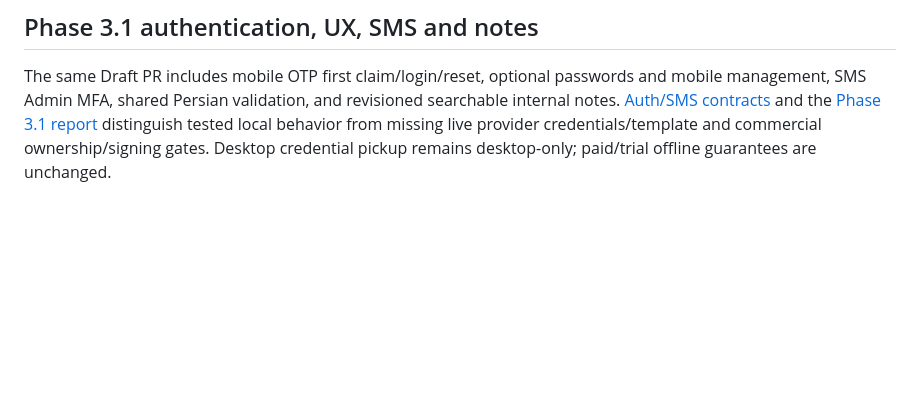
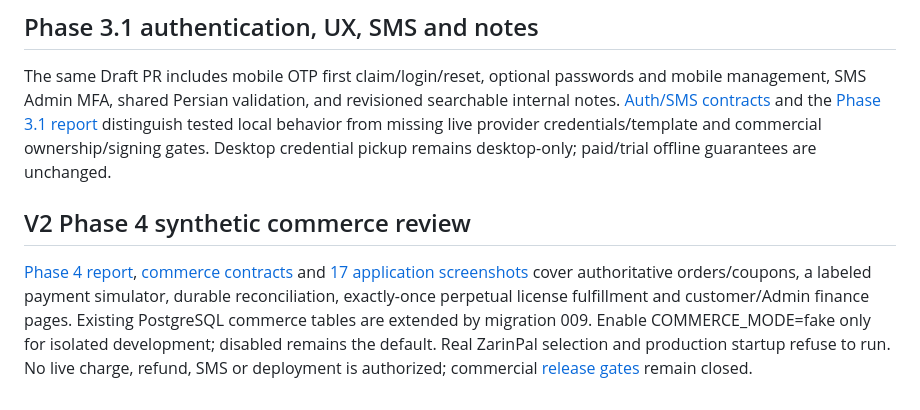
Before and after one commit to osameh15/YariZan, a Markdown page: README.md, the part around the change. GitHub-like rendering; blank space fills up the shorter version.

Commit message:
docs: record passing commerce CI and final delivery evidence

```diff
--- a/README.md
+++ b/README.md
@@ -170,3 +170,8 @@ The isolated [Nuxt 4 storefront and portals](apps/web/README.md) use the real Ne
 ## Phase 3.1 authentication, UX, SMS and notes
 
 The same Draft PR includes mobile OTP first claim/login/reset, optional passwords and mobile management, SMS Admin MFA, shared Persian validation, and revisioned searchable internal notes. [Auth/SMS contracts](docs/YARIZAN-AUTH-AND-SMS-CONTRACTS.md) and the [Phase 3.1 report](docs/YARIZAN-PHASE-3-1-REPORT.md) distinguish tested local behavior from missing live provider credentials/template and commercial ownership/signing gates. Desktop credential pickup remains desktop-only; paid/trial offline guarantees are unchanged.
+
+
+## V2 Phase 4 synthetic commerce review
+
+[Phase 4 report](docs/YARIZAN-PHASE-4-REPORT.md), [commerce contracts](docs/YARIZAN-COMMERCE-CONTRACTS.md) and [17 application screenshots](docs/Images/phase4/) cover authoritative orders/coupons, a labeled payment simulator, durable reconciliation, exactly-once perpetual license fulfillment and customer/Admin finance pages. Existing PostgreSQL commerce tables are extended by migration 009. Enable COMMERCE_MODE=fake only for isolated development; disabled remains the default. Real ZarinPal selection and production startup refuse to run. No live charge, refund, SMS or deployment is authorized; commercial [release gates](docs/YARIZAN-COMMERCIAL-RELEASE-CHECKLIST.md) remain closed.
```
Also changed, not shown: docs/YARIZAN-PHASE-4-REPORT.md (+13 -0 lines).
